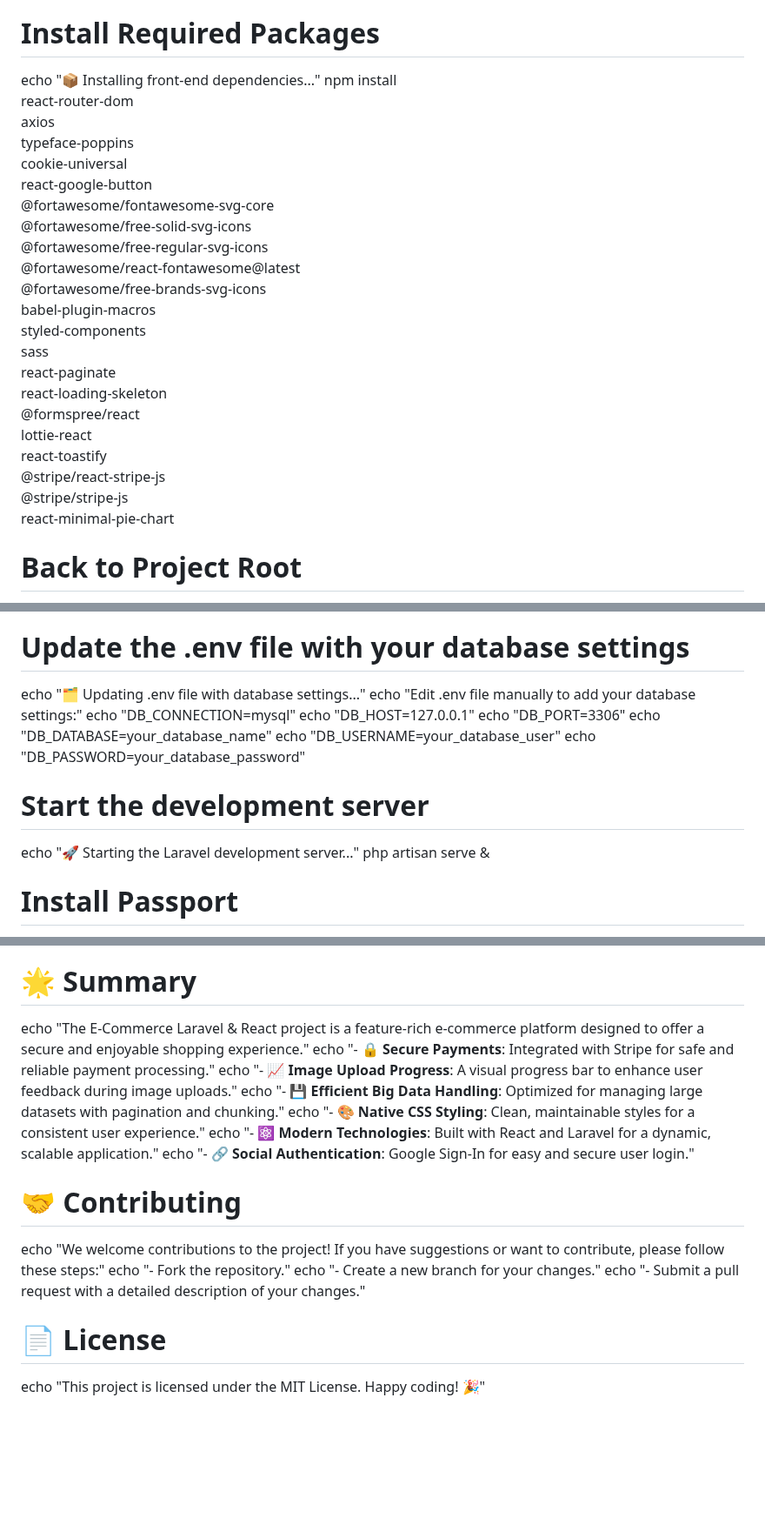
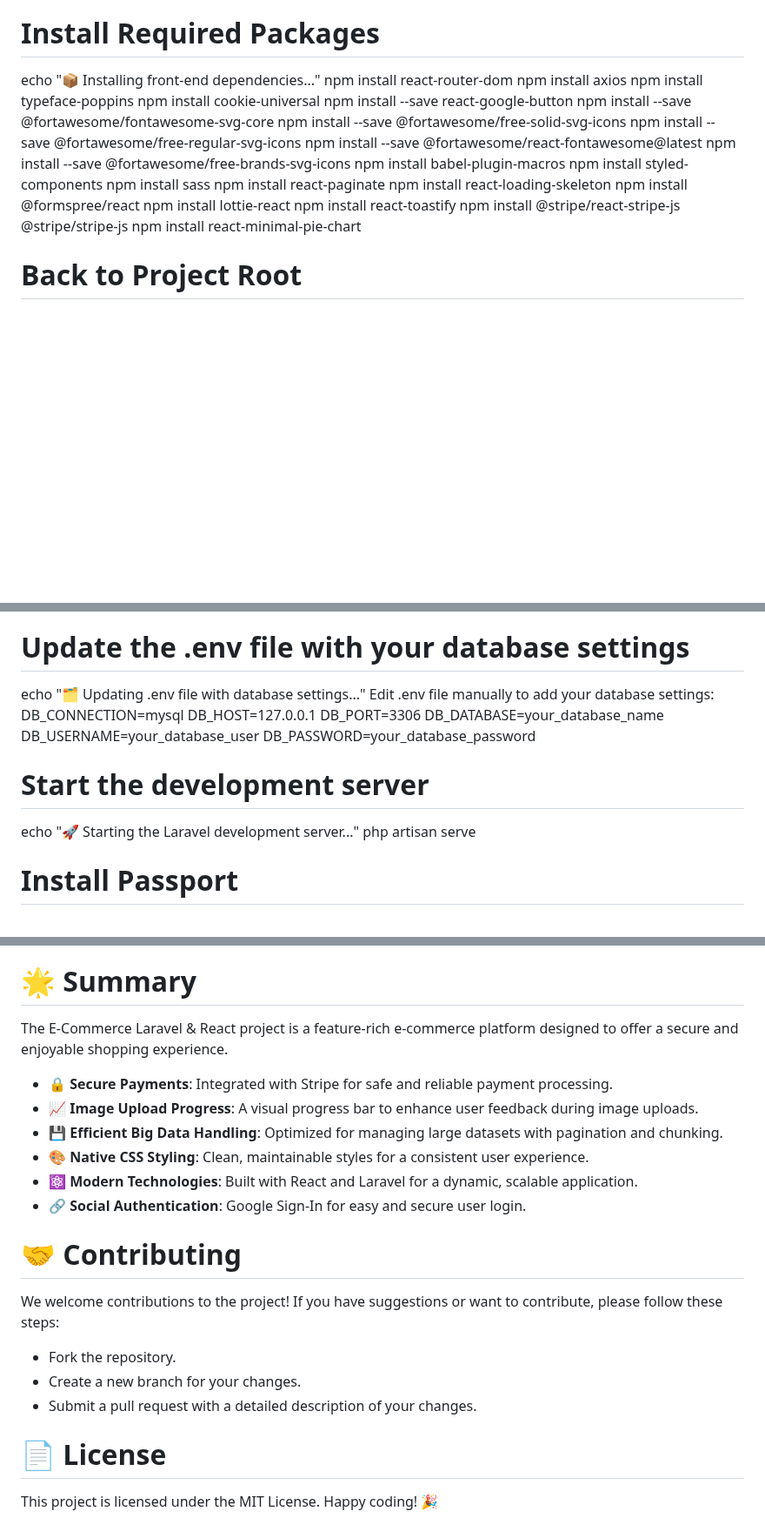
Before and after one commit to WaelHamwi/E-commerce-laravel_react, a Markdown page: README.md, 3 parts joined by grey strips. Shown at 87% size. GitHub-like rendering; blank space fills up the shorter version.

```diff
--- a/README.md
+++ b/README.md
@@ -53,28 +53,26 @@ cd front-end
 
 # Install Required Packages
 echo "📦 Installing front-end dependencies..."
-npm install \
-  react-router-dom \
-  axios \
-  typeface-poppins \
-  cookie-universal \
-  react-google-button \
-  @fortawesome/fontawesome-svg-core \
-  @fortawesome/free-solid-svg-icons \
-  @fortawesome/free-regular-svg-icons \
-  @fortawesome/react-fontawesome@latest \
-  @fortawesome/free-brands-svg-icons \
-  babel-plugin-macros \
-  styled-components \
-  sass \
-  react-paginate \
-  react-loading-skeleton \
-  @formspree/react \
-  lottie-react \
-  react-toastify \
-  @stripe/react-stripe-js \
-  @stripe/stripe-js \
-  react-minimal-pie-chart
+npm install react-router-dom
+npm install axios
+npm install typeface-poppins
+npm install cookie-universal
+npm install --save react-google-button
+npm install --save @fortawesome/fontawesome-svg-core
+npm install --save @fortawesome/free-solid-svg-icons
+npm install --save @fortawesome/free-regular-svg-icons
+npm install --save @fortawesome/react-fontawesome@latest
+npm install --save @fortawesome/free-brands-svg-icons
+npm install babel-plugin-macros
+npm install styled-components
+npm install sass
+npm install react-paginate
+npm install react-loading-skeleton
+npm install @formspree/react
+npm install lottie-react
+npm install react-toastify
+npm install @stripe/react-stripe-js @stripe/stripe-js
+npm install react-minimal-pie-chart
 
 # Back to Project Root
 cd ..
@@ -106,17 +104,17 @@ php artisan migrate
 
 # Update the .env file with your database settings
 echo "🗂️ Updating .env file with database settings..."
-echo "Edit .env file manually to add your database settings:"
-echo "DB_CONNECTION=mysql"
-echo "DB_HOST=127.0.0.1"
-echo "DB_PORT=3306"
-echo "DB_DATABASE=your_database_name"
-echo "DB_USERNAME=your_database_user"
-echo "DB_PASSWORD=your_database_password"
+ Edit .env file manually to add your database settings:
+ DB_CONNECTION=mysql
+ DB_HOST=127.0.0.1
+ DB_PORT=3306
+ DB_DATABASE=your_database_name
+ DB_USERNAME=your_database_user
+ DB_PASSWORD=your_database_password
 
 # Start the development server
 echo "🚀 Starting the Laravel development server..."
-php artisan serve &
+php artisan serve
 
 # Install Passport
 echo "🔑 Installing Passport..."
@@ -178,19 +176,19 @@ php artisan make:model Customer -m
 php artisan make:model CustomerAddress -m
 
 # 🌟 **Summary**
-echo "The E-Commerce Laravel & React project is a feature-rich e-commerce platform designed to offer a secure and enjoyable shopping experience."
-echo "- 🔒 **Secure Payments**: Integrated with Stripe for safe and reliable payment processing."
-echo "- 📈 **Image Upload Progress**: A visual progress bar to enhance user feedback during image uploads."
-echo "- 💾 **Efficient Big Data Handling**: Optimized for managing large datasets with pagination and chunking."
-echo "- 🎨 **Native CSS Styling**: Clean, maintainable styles for a consistent user experience."
-echo "- ⚛️ **Modern Technologies**: Built with React and Laravel for a dynamic, scalable application."
-echo "- 🔗 **Social Authentication**: Google Sign-In for easy and secure user login."
+ The E-Commerce Laravel & React project is a feature-rich e-commerce platform designed to offer a secure and enjoyable shopping experience.
+ - 🔒 **Secure Payments**: Integrated with Stripe for safe and reliable payment processing.
+ - 📈 **Image Upload Progress**: A visual progress bar to enhance user feedback during image uploads.
+ - 💾 **Efficient Big Data Handling**: Optimized for managing large datasets with pagination and chunking.
+ - 🎨 **Native CSS Styling**: Clean, maintainable styles for a consistent user experience.
+ - ⚛️ **Modern Technologies**: Built with React and Laravel for a dynamic, scalable application.
+ - 🔗 **Social Authentication**: Google Sign-In for easy and secure user login.
 
 # 🤝 **Contributing**
-echo "We welcome contributions to the project! If you have suggestions or want to contribute, please follow these steps:"
-echo "- Fork the repository."
-echo "- Create a new branch for your changes."
-echo "- Submit a pull request with a detailed description of your changes."
+ We welcome contributions to the project! If you have suggestions or want to contribute, please follow these steps:
+ - Fork the repository.
+ - Create a new branch for your changes.
+ - Submit a pull request with a detailed description of your changes.
 
 # 📄 **License**
-echo "This project is licensed under the MIT License. Happy coding! 🎉"
+ This project is licensed under the MIT License. Happy coding! 🎉
```
Also changed, not shown: other parts of README.md (+38 -38 lines).
